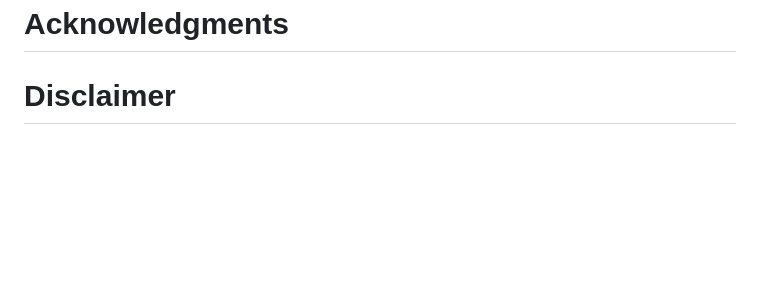
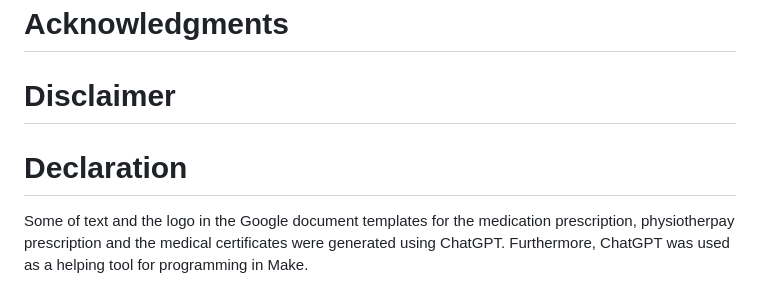
Before and after one commit to DigiBP/AS24TeamNexus, a Markdown page: README.md, the part around the change. Drawn GitHub-style; blank space fills up the shorter version.

```diff
--- a/README.md
+++ b/README.md
@@ -249,3 +249,7 @@ The solution prioritizes human-centric design by facilitating seamless interacti
 # Acknowledgments
 
 # Disclaimer
+
+# Declaration
+Some of text and the logo in the Google document templates for the medication prescription, physiotherpay prescription and the medical certificates were generated using ChatGPT.
+Furthermore, ChatGPT was used as a helping tool for programming in Make.
```
